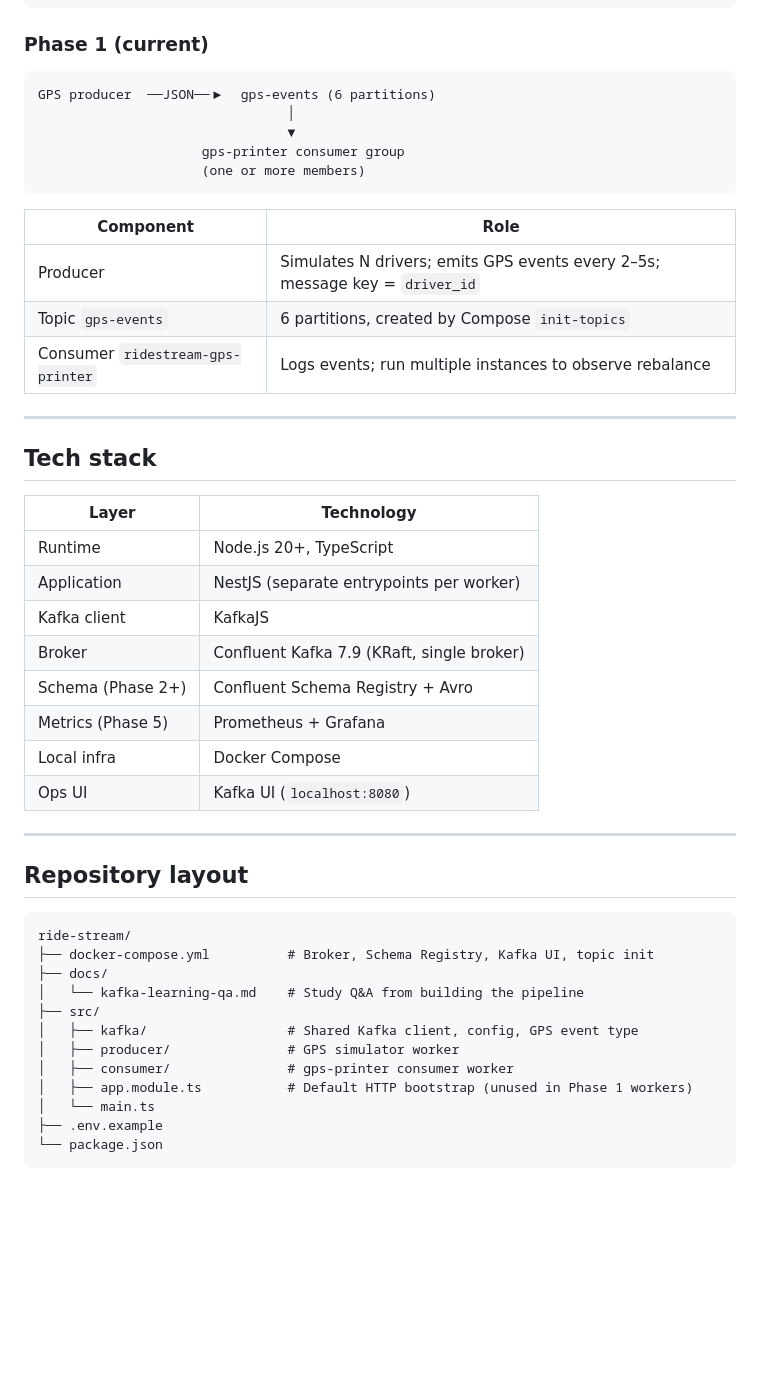
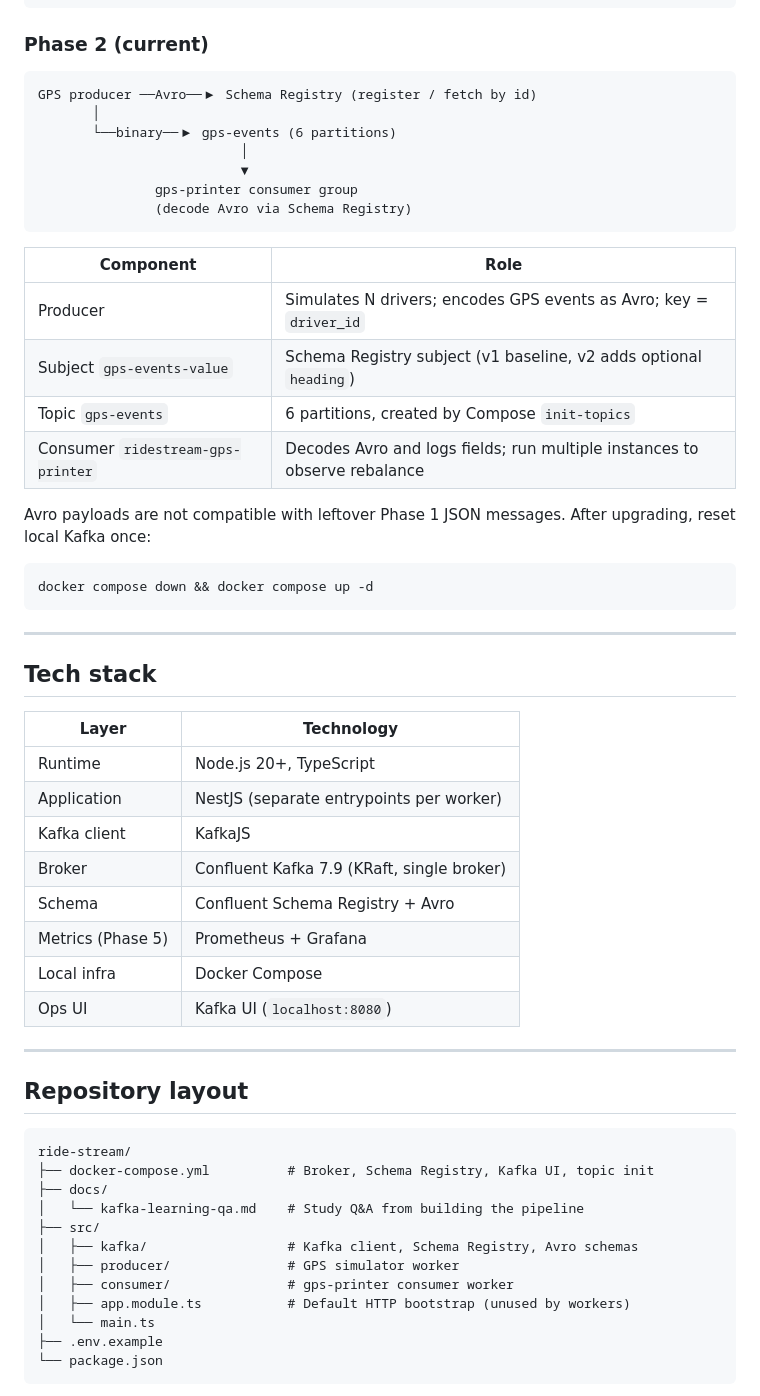
Before and after one commit to iikareem/ride-stream, a Markdown page: README.md, the part around one of its changes. Rendered like a GitHub page; blank space fills up the shorter version.

````diff
--- a/README.md
+++ b/README.md
@@ -42,21 +42,30 @@ Drivers (producers)
              Prometheus + Grafana
 ```
 
-### Phase 1 (current)
+### Phase 2 (current)
 
 ```
-GPS producer  ──JSON──▶  gps-events (6 partitions)
-                                │
-                                ▼
-                     gps-printer consumer group
-                     (one or more members)
+GPS producer ──Avro──▶ Schema Registry (register / fetch by id)
+       │
+       └──binary──▶ gps-events (6 partitions)
+                          │
+                          ▼
+               gps-printer consumer group
+               (decode Avro via Schema Registry)
 ```
 
 | Component | Role |
 | --- | --- |
-| Producer | Simulates N drivers; emits GPS events every 2–5s; message key = `driver_id` |
+| Producer | Simulates N drivers; encodes GPS events as Avro; key = `driver_id` |
+| Subject `gps-events-value` | Schema Registry subject (v1 baseline, v2 adds optional `heading`) |
 | Topic `gps-events` | 6 partitions, created by Compose `init-topics` |
-| Consumer `ridestream-gps-printer` | Logs events; run multiple instances to observe rebalance |
+| Consumer `ridestream-gps-printer` | Decodes Avro and logs fields; run multiple instances to observe rebalance |
+
+Avro payloads are not compatible with leftover Phase 1 JSON messages. After upgrading, reset local Kafka once:
+
+```bash
+docker compose down && docker compose up -d
+```
 
 ---
 
@@ -68,7 +77,7 @@ GPS producer  ──JSON──▶  gps-events (6 partitions)
 | Application | NestJS (separate entrypoints per worker) |
 | Kafka client | KafkaJS |
 | Broker | Confluent Kafka 7.9 (KRaft, single broker) |
-| Schema (Phase 2+) | Confluent Schema Registry + Avro |
+| Schema | Confluent Schema Registry + Avro |
 | Metrics (Phase 5) | Prometheus + Grafana |
 | Local infra | Docker Compose |
 | Ops UI | Kafka UI (`localhost:8080`) |
@@ -83,10 +92,10 @@ ride-stream/
 ├── docs/
 │   └── kafka-learning-qa.md    # Study Q&A from building the pipeline
 ├── src/
-│   ├── kafka/                  # Shared Kafka client, config, GPS event type
+│   ├── kafka/                  # Kafka client, Schema Registry, Avro schemas
 │   ├── producer/               # GPS simulator worker
 │   ├── consumer/               # gps-printer consumer worker
-│   ├── app.module.ts           # Default HTTP bootstrap (unused in Phase 1 workers)
+│   ├── app.module.ts           # Default HTTP bootstrap (unused by workers)
 │   └── main.ts
 ├── .env.example
 └── package.json
````
Also changed, not shown: other parts of README.md (+36 -9 lines), docs/kafka-learning-qa.md (+54 -8 lines).
